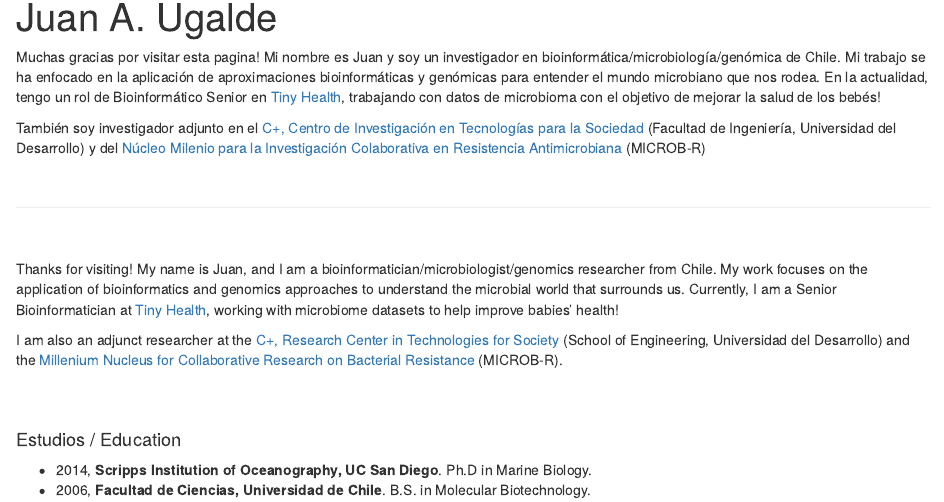
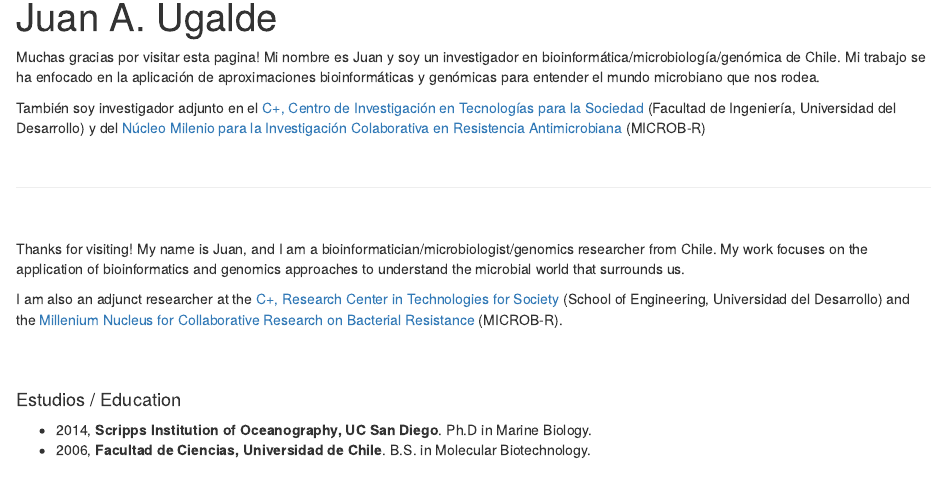
Before and after one commit to juanu/ugalde.bio, an R Markdown document (index.Rmd): the page in a window 1100 px wide, from 90 px down. Rendered offline with R 4.5, knitr and Pandoc, with nearby package versions; drawn as R Markdown's standard HTML page in place of the format the file asks for.

Commit message:
Update CV

```diff
--- a/index.Rmd
+++ b/index.Rmd
@@ -9,7 +9,7 @@ links:
   - label: Google Scholar
     url: "https://scholar.google.com/citations?hl=en&user=sa8zURMAAAAJ&view_op=list_works&sortby=pubdate"
   - label: CV
-    url: "UgaldeCV_May2021.pdf"
+    url: "UgaldeCV_Aug2021.pdf"
   - label: Email
     url: "mailto:juan@ugalde.bio"
 site: distill::distill_website
@@ -18,7 +18,7 @@ output:
 ---
 
 
-Muchas gracias por visitar esta pagina! Mi nombre es Juan y soy un investigador en bioinformática/microbiología/genómica de Chile. Mi trabajo se ha enfocado en la aplicación de aproximaciones bioinformáticas y genómicas para entender el mundo microbiano que nos rodea. En la actualidad, tengo un rol de Bioinformático Senior en [Tiny Health](https://www.tinyhealth.com), trabajando con datos de microbioma con el objetivo de mejorar la salud de los bebés!
+Muchas gracias por visitar esta pagina! Mi nombre es Juan y soy un investigador en bioinformática/microbiología/genómica de Chile. Mi trabajo se ha enfocado en la aplicación de aproximaciones bioinformáticas y genómicas para entender el mundo microbiano que nos rodea.
 
 También soy investigador adjunto en el [C+, Centro de Investigación en Tecnologías para la Sociedad](https://ingenieria.udd.cl/centroid/) (Facultad de Ingeniería, Universidad del Desarrollo) y del [Núcleo Milenio para la Investigación Colaborativa en Resistencia Antimicrobiana](https://microb-r.org) (MICROB-R)
 
@@ -28,7 +28,7 @@ ___
 
 <br>
 
-Thanks for visiting! My name is Juan, and I am a bioinformatician/microbiologist/genomics researcher from Chile. My work focuses on the application of bioinformatics and genomics approaches to understand the microbial world that surrounds us. Currently, I am a Senior Bioinformatician at [Tiny Health](https://www.tinyhealth.com), working with microbiome datasets to help improve babies' health!
+Thanks for visiting! My name is Juan, and I am a bioinformatician/microbiologist/genomics researcher from Chile. My work focuses on the application of bioinformatics and genomics approaches to understand the microbial world that surrounds us.
 
 I am also an adjunct researcher at the [C+, Research Center in Technologies for Society](https://ingenieria.udd.cl/centroid/) (School of Engineering, Universidad del Desarrollo) and the [Millenium Nucleus for Collaborative Research on Bacterial Resistance](https://microb-r.org) (MICROB-R).
 
```
Also changed, not shown: UgaldeCV_Aug2021.pdf (added), UgaldeCV_May2021.pdf (deleted).
